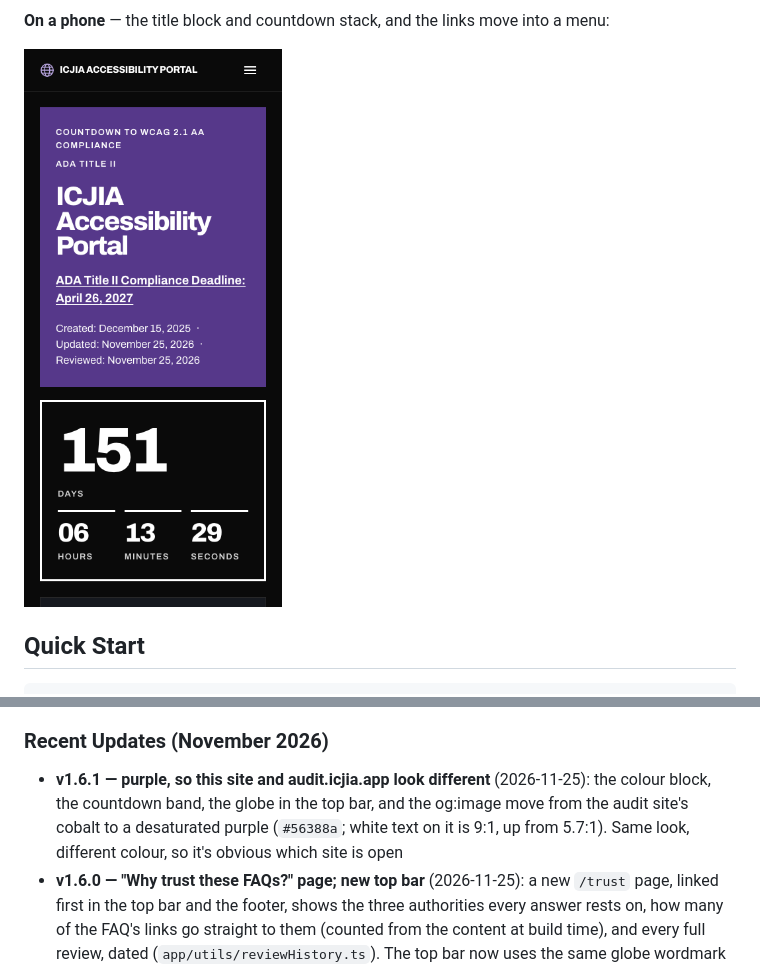
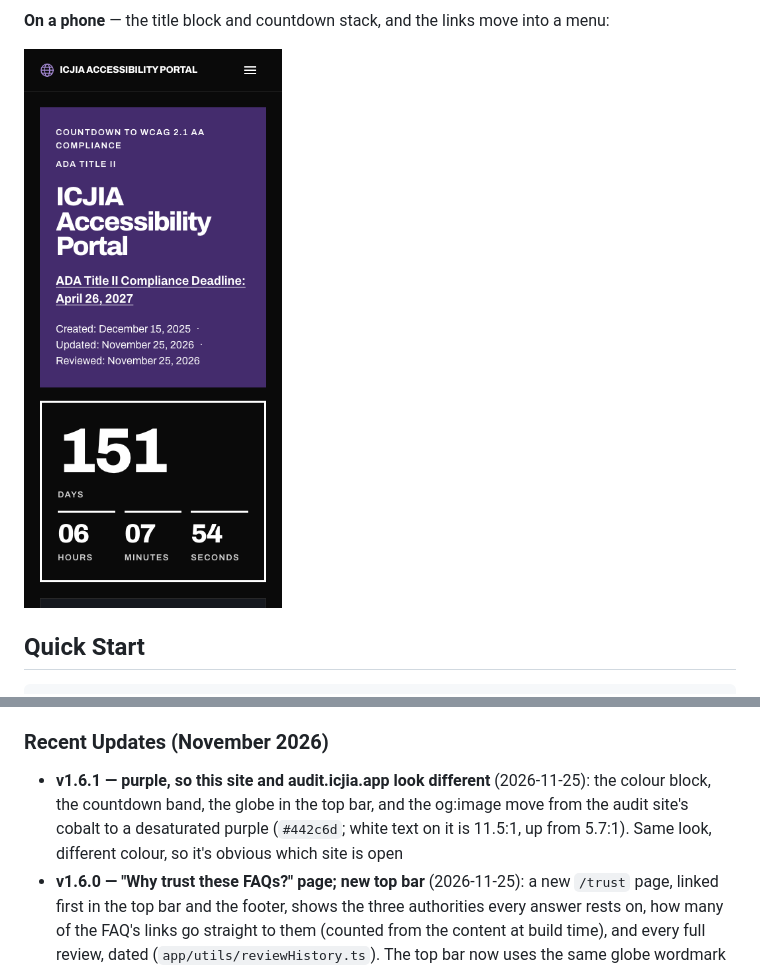
Before and after one commit to ICJIA/icjia-accessibility-portal, a Markdown page: README.md, 2 parts joined by grey strips. Drawn GitHub-style; pictures changed too: markdown-documentation/screenshots/home-mobile.png.

```diff
--- a/README.md
+++ b/README.md
@@ -1064,7 +1064,7 @@ See [CHANGELOG.md](CHANGELOG.md) for a complete history of all releases, milesto
 
 ### Recent Updates (November 2026)
 
-- **v1.6.1 — purple, so this site and audit.icjia.app look different** (2026-11-25): the colour block, the countdown band, the globe in the top bar, and the og:image move from the audit site's cobalt to a desaturated purple (`#56388a`; white text on it is 9:1, up from 5.7:1). Same look, different colour, so it's obvious which site is open
+- **v1.6.1 — purple, so this site and audit.icjia.app look different** (2026-11-25): the colour block, the countdown band, the globe in the top bar, and the og:image move from the audit site's cobalt to a desaturated purple (`#442c6d`; white text on it is 11.5:1, up from 5.7:1). Same look, different colour, so it's obvious which site is open
 - **v1.6.0 — "Why trust these FAQs?" page; new top bar** (2026-11-25): a new `/trust` page, linked first in the top bar and the footer, shows the three authorities every answer rests on, how many of the FAQ's links go straight to them (counted from the content at build time), and every full review, dated (`app/utils/reviewHistory.ts`). The top bar now uses the same globe wordmark as audit.icjia.app ("ICJIA Accessibility Portal"), and "Check PDF" is now "Audit PDF", last in the bar, with an icon showing it opens another site
 - **v1.5.5 — the accessibility audit script now tests the whole page** (2026-11-25): the script had been leaving the app's root element out of the test, so its earlier "0 violations" results covered only the page title and language. Fixed, re-run on all 6 pages at 3 viewports: 0 violations, 18/18 skip links. Two things it found on the print page were fixed (a low-contrast email link, a repeated address). See [Current Audit Status](#current-audit-status)
 - **v1.5.4 — search terms are highlighted when a result opens** (2026-11-25): opening a search result in a new tab now highlights the search term in the answer and scrolls to it. Before, the highlight only appeared when the link was followed inside a page that was already open
```
Also changed, not shown: other parts of README.md (+1 -1 lines), CHANGELOG.md (+3 -3 lines), CLAUDE.md (+1 -1 lines), markdown-documentation/screenshots/home.png, markdown-documentation/screenshots/links.png, markdown-documentation/screenshots/trust.png, public/og-image.png, 9 other files.
